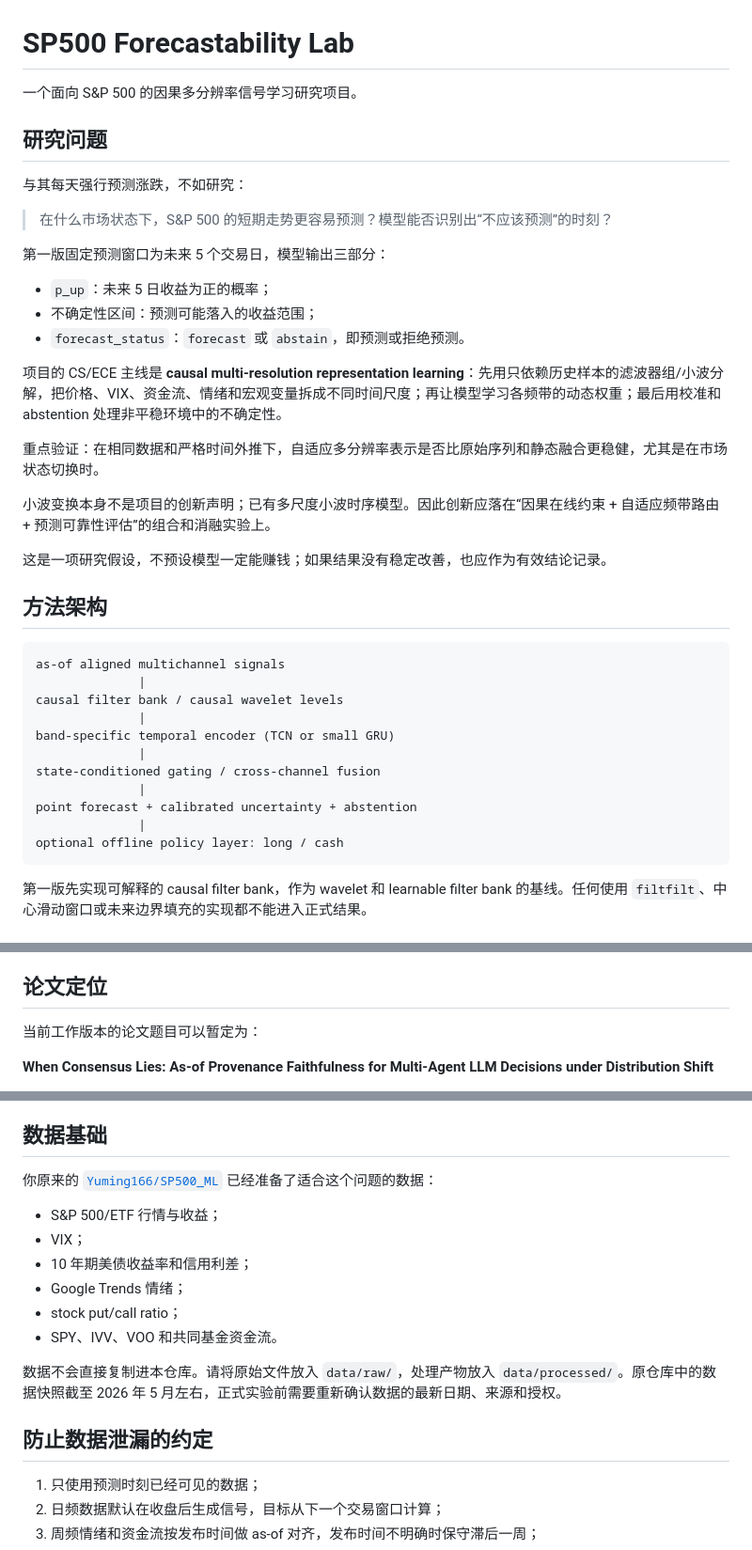
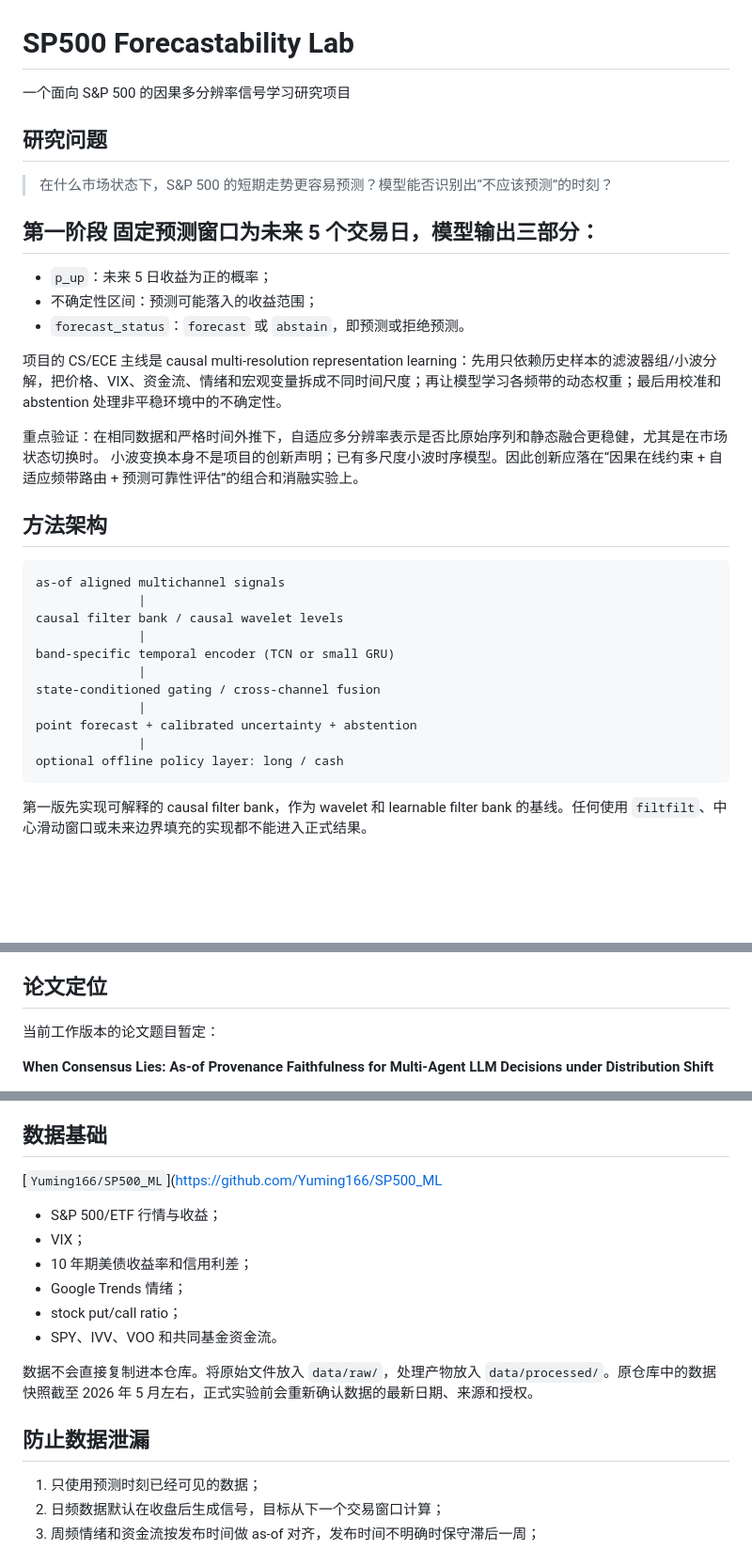
Before and after one commit to Yuming166/SP500_ML, a Markdown page: README.md, 3 parts joined by grey strips. Shown at 94% size. Rendered like a GitHub page; blank space fills up the shorter version.

Commit message:
Update README for improved clarity and formatting
Refine language and formatting in README for clarity and consistency.

````diff
--- a/README.md
+++ b/README.md
@@ -1,26 +1,21 @@
 # SP500 Forecastability Lab
 
-一个面向 S&P 500 的因果多分辨率信号学习研究项目。
+一个面向 S&P 500 的因果多分辨率信号学习研究项目
 
 ## 研究问题
 
-与其每天强行预测涨跌，不如研究：
-
 > 在什么市场状态下，S&P 500 的短期走势更容易预测？模型能否识别出“不应该预测”的时刻？
 
-第一版固定预测窗口为未来 5 个交易日，模型输出三部分：
+## 第一阶段 固定预测窗口为未来 5 个交易日，模型输出三部分：
 
 - `p_up`：未来 5 日收益为正的概率；
 - 不确定性区间：预测可能落入的收益范围；
 - `forecast_status`：`forecast` 或 `abstain`，即预测或拒绝预测。
 
-项目的 CS/ECE 主线是 **causal multi-resolution representation learning**：先用只依赖历史样本的滤波器组/小波分解，把价格、VIX、资金流、情绪和宏观变量拆成不同时间尺度；再让模型学习各频带的动态权重；最后用校准和 abstention 处理非平稳环境中的不确定性。
+项目的 CS/ECE 主线是 causal multi-resolution representation learning：先用只依赖历史样本的滤波器组/小波分解，把价格、VIX、资金流、情绪和宏观变量拆成不同时间尺度；再让模型学习各频带的动态权重；最后用校准和 abstention 处理非平稳环境中的不确定性。
 
 重点验证：在相同数据和严格时间外推下，自适应多分辨率表示是否比原始序列和静态融合更稳健，尤其是在市场状态切换时。
-
 小波变换本身不是项目的创新声明；已有多尺度小波时序模型。因此创新应落在“因果在线约束 + 自适应频带路由 + 预测可靠性评估”的组合和消融实验上。
-
-这是一项研究假设，不预设模型一定能赚钱；如果结果没有稳定改善，也应作为有效结论记录。
 
 ## 方法架构
 
@@ -37,7 +32,6 @@ point forecast + calibrated uncertainty + abstention
               |
 optional offline policy layer: long / cash
 ```
-
 第一版先实现可解释的 causal filter bank，作为 wavelet 和 learnable filter bank 的基线。任何使用 `filtfilt`、中心滑动窗口或未来边界填充的实现都不能进入正式结果。
 
 ## 第二阶段：LLM 虚假共识与证据溯源
@@ -54,7 +48,7 @@ LLM 行为仿真的研究问题是：
 
 ## 论文定位
 
-当前工作版本的论文题目可以暂定为：
+当前工作版本的论文题目暂定：
 
 **When Consensus Lies: As-of Provenance Faithfulness for Multi-Agent LLM Decisions under Distribution Shift**
 
@@ -69,7 +63,7 @@ LLM 行为仿真的研究问题是：
 
 ## 数据基础
 
-你原来的 [`Yuming166/SP500_ML`](https://github.com/Yuming166/SP500_ML) 已经准备了适合这个问题的数据：
+[`Yuming166/SP500_ML`](https://github.com/Yuming166/SP500_ML
 
 - S&P 500/ETF 行情与收益；
 - VIX；
@@ -78,9 +72,9 @@ LLM 行为仿真的研究问题是：
 - stock put/call ratio；
 - SPY、IVV、VOO 和共同基金资金流。
 
-数据不会直接复制进本仓库。请将原始文件放入 `data/raw/`，处理产物放入 `data/processed/`。原仓库中的数据快照截至 2026 年 5 月左右，正式实验前需要重新确认数据的最新日期、来源和授权。
+数据不会直接复制进本仓库。将原始文件放入 `data/raw/`，处理产物放入 `data/processed/`。原仓库中的数据快照截至 2026 年 5 月左右，正式实验前会重新确认数据的最新日期、来源和授权。
 
-## 防止数据泄漏的约定
+## 防止数据泄漏
 
 1. 只使用预测时刻已经可见的数据；
 2. 日频数据默认在收盘后生成信号，目标从下一个交易窗口计算；
````
